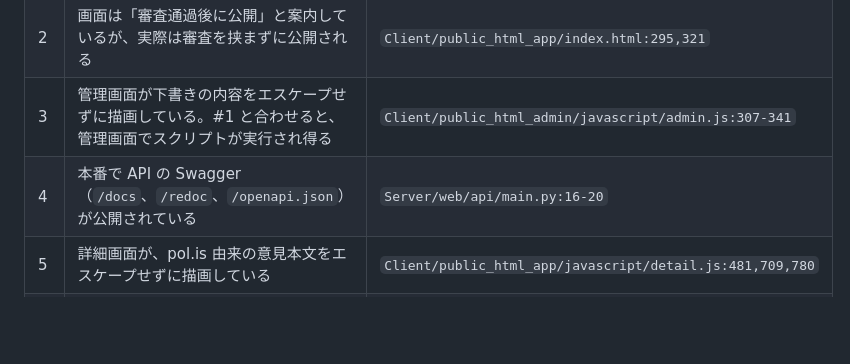
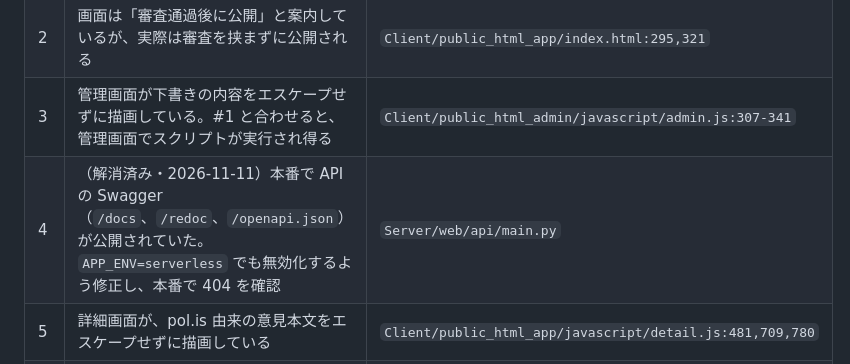
Before and after one commit to PolisJAPAN/PolisJAPAN, a Markdown page: docs/画面仕様書.md, the part around the change. Rendered like a GitHub page; blank space fills up the shorter version.

Commit message:
docs: Swaggerの本番無効化を反映
Co-Authored-By: Claude Fable 5.2 <noreply@anthropic.com>

```diff
--- a/docs/画面仕様書.md
+++ b/docs/画面仕様書.md
@@ -390,7 +390,7 @@ AI 生成ボタンを押さずに、すべての欄を手入力して「次へ
 | 1 | テーマ投稿 API（`/theme/post_draft`）がアクセスキーを照合していない。誰でも直接呼べ、登録された下書きは審査なしで公開される | `Server/web/api/routers/theme.py:165-184` |
 | 2 | 画面は「審査通過後に公開」と案内しているが、実際は審査を挟まずに公開される | `Client/public_html_app/index.html:295,321` |
 | 3 | 管理画面が下書きの内容をエスケープせずに描画している。#1 と合わせると、管理画面でスクリプトが実行され得る | `Client/public_html_admin/javascript/admin.js:307-341` |
-| 4 | 本番で API の Swagger（`/docs`、`/redoc`、`/openapi.json`）が公開されている | `Server/web/api/main.py:16-20` |
+| 4 | （解消済み・2026-11-11）本番で API の Swagger（`/docs`、`/redoc`、`/openapi.json`）が公開されていた。`APP_ENV=serverless` でも無効化するよう修正し、本番で 404 を確認 | `Server/web/api/main.py` |
 | 5 | 詳細画面が、pol.is 由来の意見本文をエスケープせずに描画している | `Client/public_html_app/javascript/detail.js:481,709,780` |
 | 6 | 管理画面の「削除」に確認が無い。「更新」（変換欄）は押すと下書きのリトライ回数が増える | `admin.js:221,247` |
 
```
Also changed, not shown: docs/仕様書.md (+2 -3 lines).
